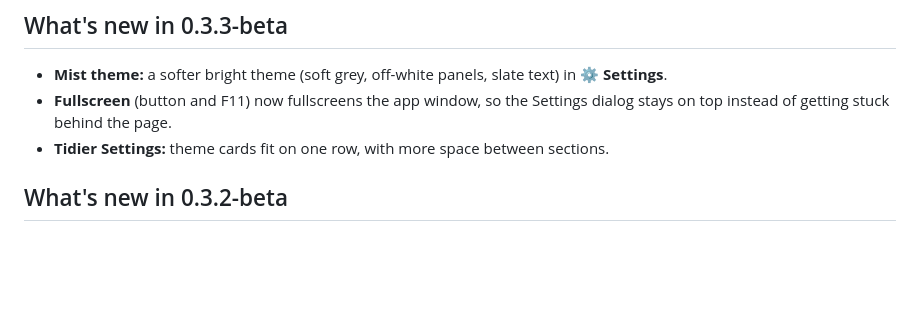
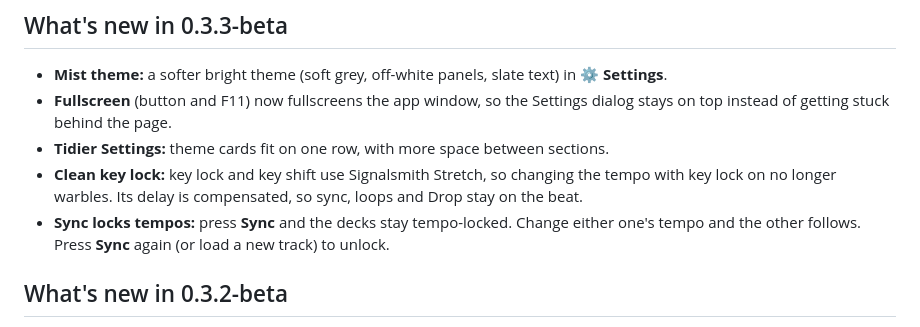
Before and after one commit to PuebloCommunists/OpenDJ, a Markdown page: README.md, the part around the change. GitHub-like rendering; blank space fills up the shorter version.

Commit message:
README: 0.3.3-beta notes for key lock and sync lock
Co-Authored-By: Claude Opus 5.5 <noreply@anthropic.com>

```diff
--- a/README.md
+++ b/README.md
@@ -16,6 +16,8 @@ A two-deck DJ app for your own music and Creative Commons tracks, with yt-dlp bu
 - **Mist theme:** a softer bright theme (soft grey, off-white panels, slate text) in **⚙ Settings**.
 - **Fullscreen** (button and F11) now fullscreens the app window, so the Settings dialog stays on top instead of getting stuck behind the page.
 - **Tidier Settings:** theme cards fit on one row, with more space between sections.
+- **Clean key lock:** key lock and key shift use Signalsmith Stretch, so changing the tempo with key lock on no longer warbles. Its delay is compensated, so sync, loops and Drop stay on the beat.
+- **Sync locks tempos:** press **Sync** and the decks stay tempo-locked. Change either one's tempo and the other follows. Press **Sync** again (or load a new track) to unlock.
 
 ## What's new in 0.3.2-beta
 
```
